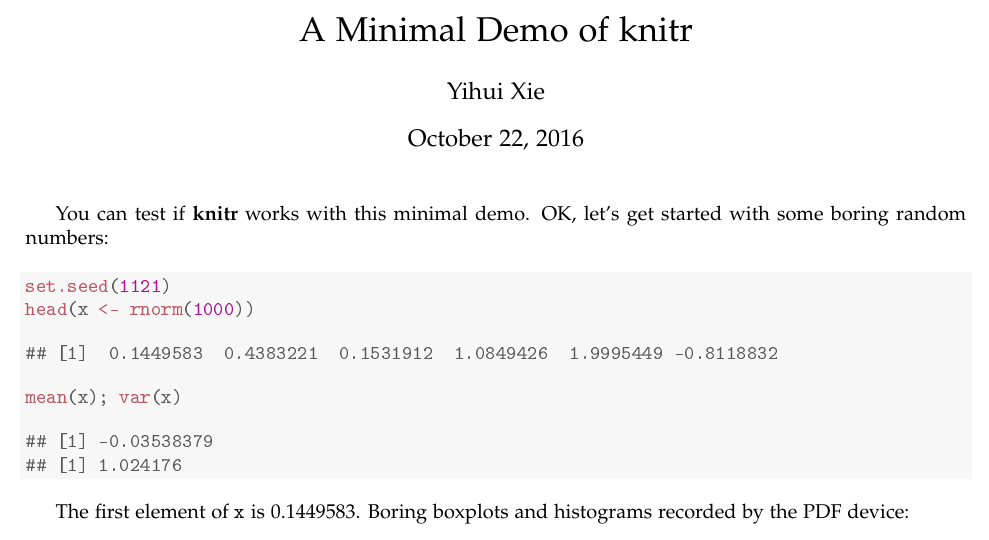
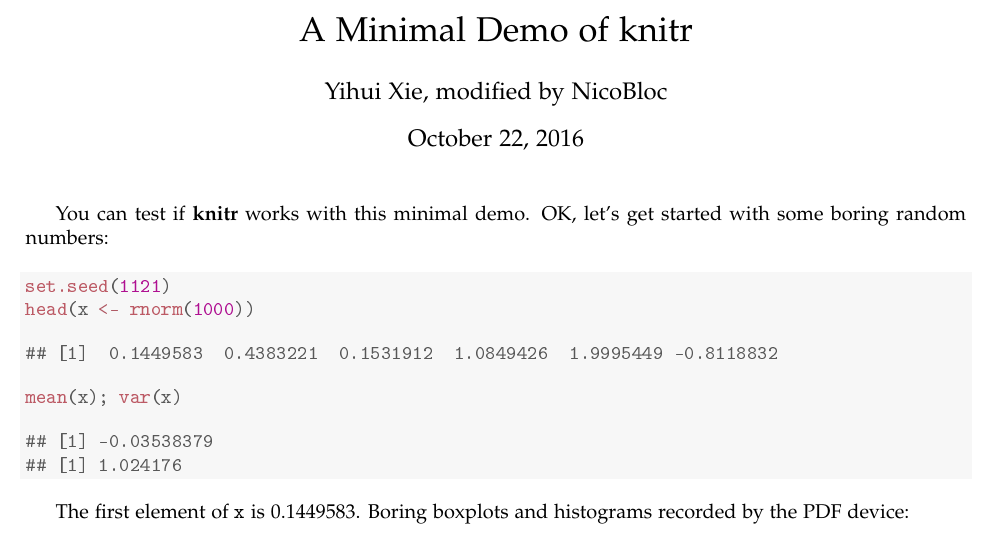
Before and after one commit to NicoBloc/TutorialRStudioGithub, a LaTeX document (doc.tex): part of page 1 of 2, cut so that both start at the same text. The pictures show the PDF file doc.pdf that the author committed with the source.

Commit message:
Change author.

```diff
--- a/doc.tex
+++ b/doc.tex
@@ -69,7 +69,7 @@
 
 \title{A Minimal Demo of knitr}
 
-\author{Yihui Xie}
+\author{Yihui Xie, modified by NicoBloc}
 
 \maketitle
 You can test if \textbf{knitr} works with this minimal demo. OK, let's
```
Also changed, not shown: doc.pdf, 1 other file.
